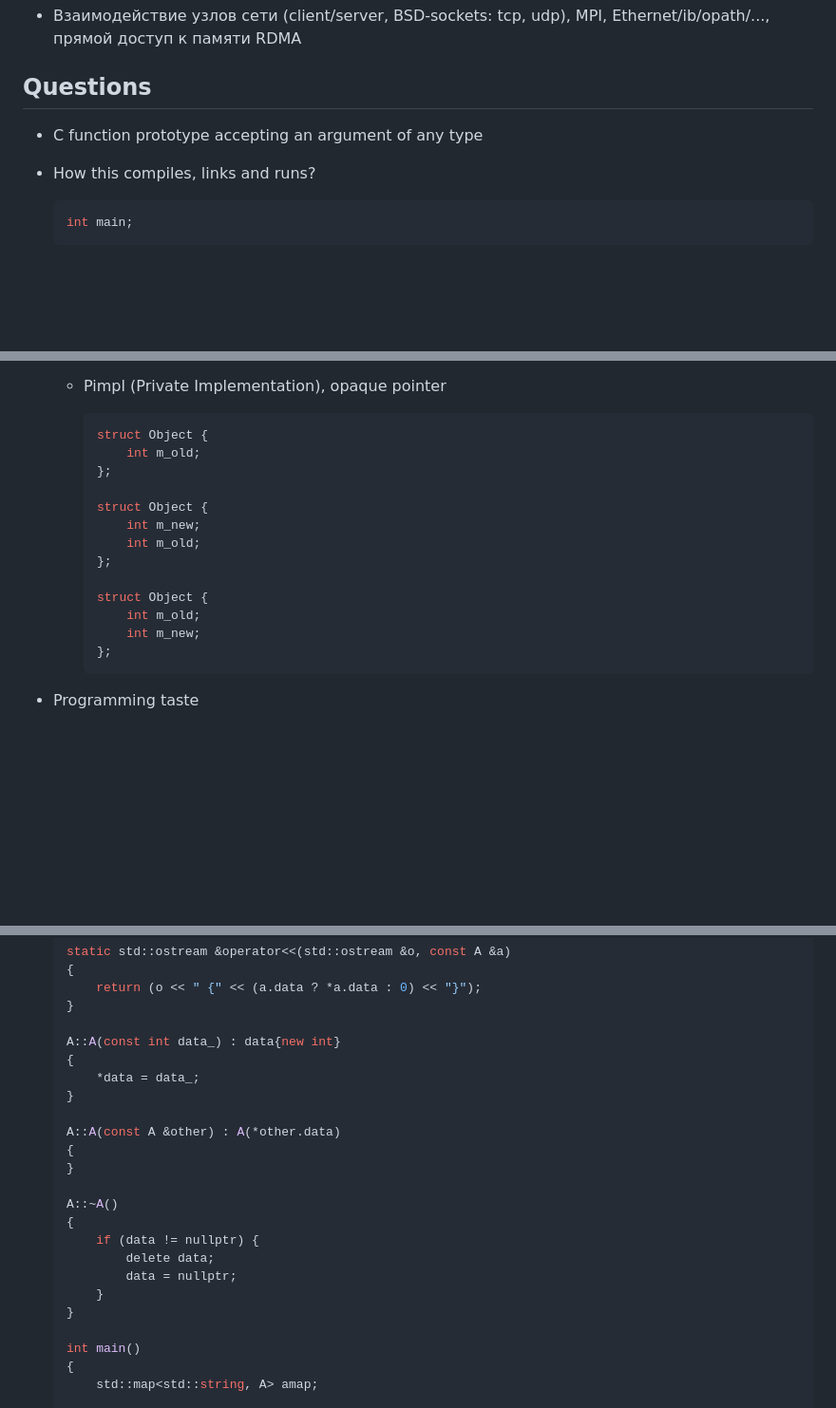
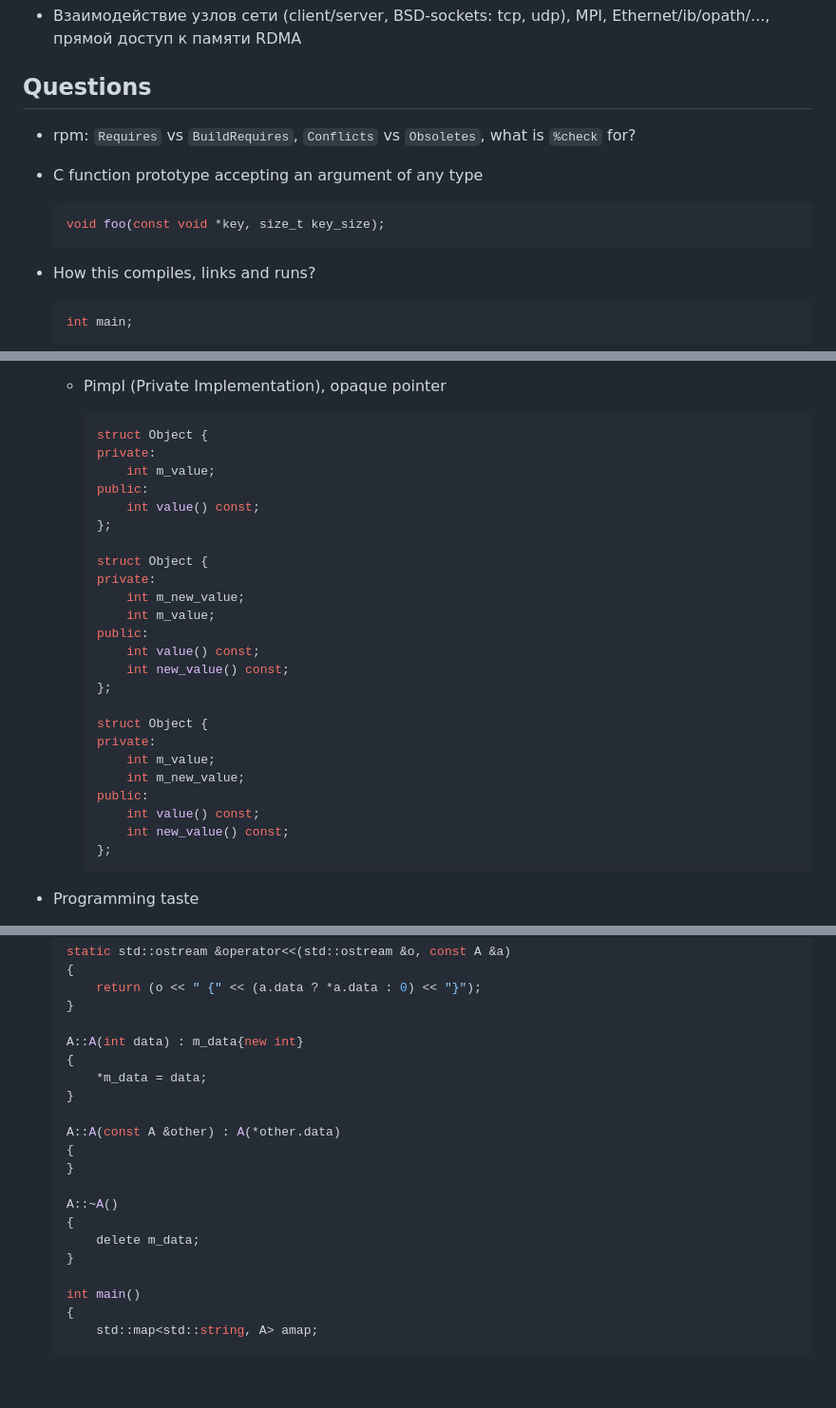
Before and after one commit to eremin-ev/test, a Markdown page: doc/interview.md, 3 parts joined by grey strips. Shown: that part at 95% size. Drawn GitHub-style; blank space fills up the shorter version.

Commit message:
doc: update interview

````diff
--- a/doc/interview.md
+++ b/doc/interview.md
@@ -162,7 +164,11 @@ Also
 
 ## Questions
 
+- rpm: `Requires` vs `BuildRequires`, `Conflicts` vs `Obsoletes`, what is `%check` for?
 - C function prototype accepting an argument of any type
+    ```c
+    void foo(const void *key, size_t key_size);
+    ```
 - How this compiles, links and runs?
 
     ```c
@@ -221,17 +227,28 @@ Also
 
         ```c
         struct Object {
-            int m_old;
+        private:
+            int m_value;
+        public:
+            int value() const;
         };
 
         struct Object {
-            int m_new;
-            int m_old;
+        private:
+            int m_new_value;
+            int m_value;
+        public:
+            int value() const;
+            int new_value() const;
         };
 
         struct Object {
-            int m_old;
-            int m_new;
+        private:
+            int m_value;
+            int m_new_value;
+        public:
+            int value() const;
+            int new_value() const;
         };
         ```
 
@@ -567,9 +584,9 @@ Also
         return (o << " {" << (a.data ? *a.data : 0) << "}");
     }
 
-    A::A(const int data_) : data{new int}
+    A::A(int data) : m_data{new int}
     {
-        *data = data_;
+        *m_data = data;
     }
 
     A::A(const A &other) : A(*other.data)
@@ -578,10 +595,7 @@ Also
 
     A::~A()
     {
-        if (data != nullptr) {
-            delete data;
-            data = nullptr;
-        }
+        delete m_data;
     }
 
     int main()
````
Also changed, not shown: other parts of doc/interview.md (+6 -5 lines).
